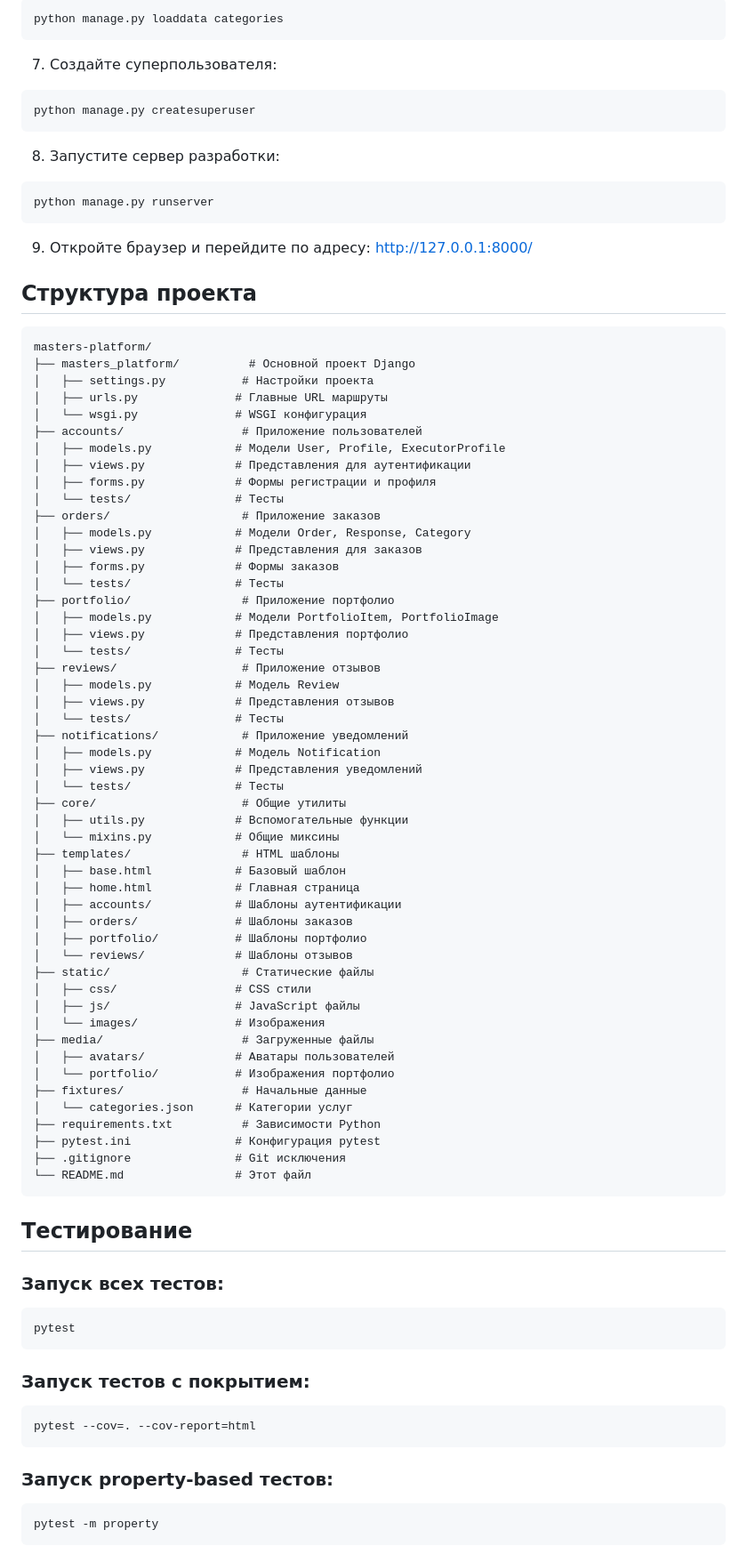
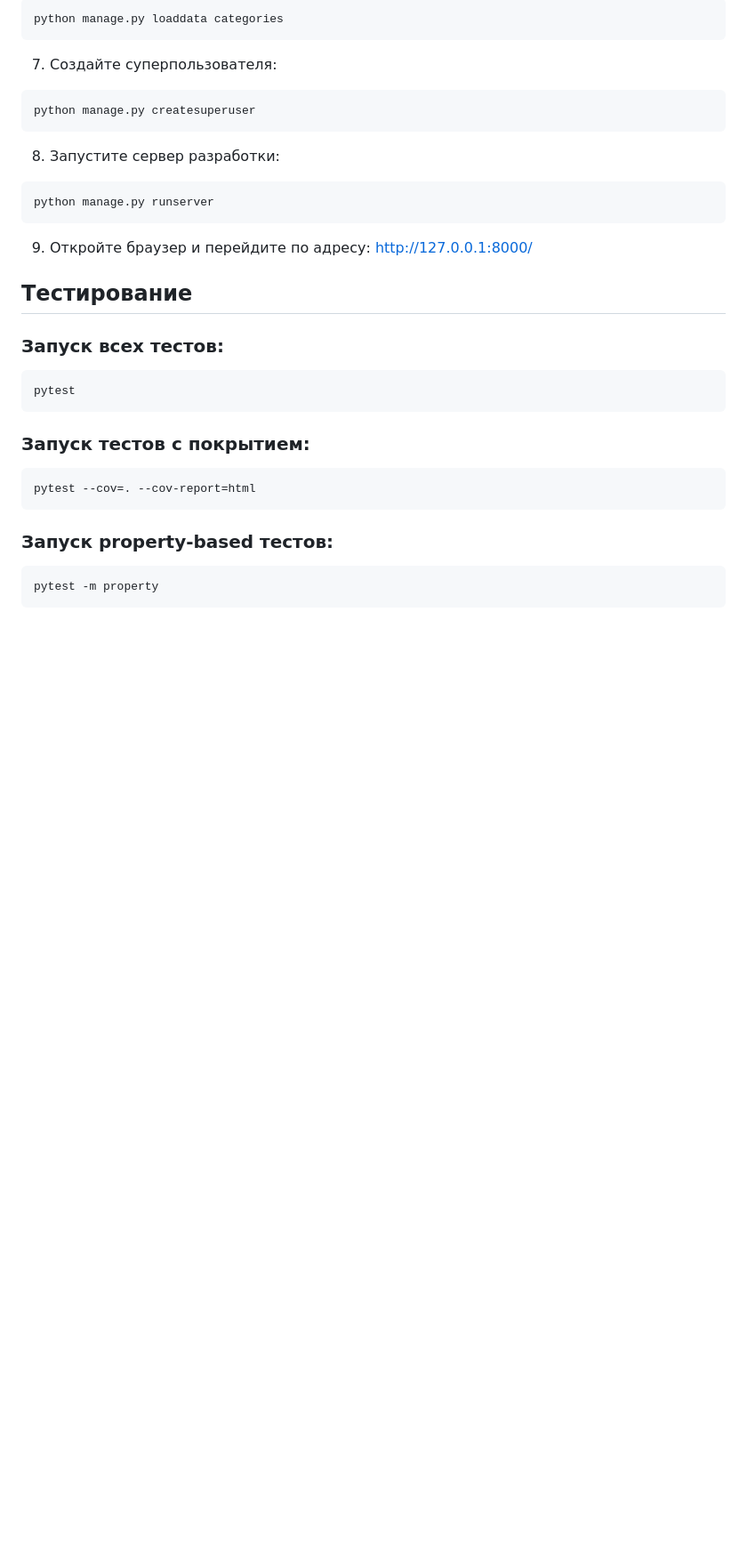
Before and after one commit to AlexandrVdovenko/masters-platform, a Markdown page: README.md, the part around one of its changes. Shown at 89% size. GitHub-like rendering; blank space fills up the shorter version.

````diff
--- a/README.md
+++ b/README.md
@@ -110,60 +110,6 @@ python manage.py runserver
 
 9. Откройте браузер и перейдите по адресу: http://127.0.0.1:8000/
 
-## Структура проекта
-
-```
-masters-platform/
-├── masters_platform/          # Основной проект Django
-│   ├── settings.py           # Настройки проекта
-│   ├── urls.py              # Главные URL маршруты
-│   └── wsgi.py              # WSGI конфигурация
-├── accounts/                 # Приложение пользователей
-│   ├── models.py            # Модели User, Profile, ExecutorProfile
-│   ├── views.py             # Представления для аутентификации
-│   ├── forms.py             # Формы регистрации и профиля
-│   └── tests/               # Тесты
-├── orders/                   # Приложение заказов
-│   ├── models.py            # Модели Order, Response, Category
-│   ├── views.py             # Представления для заказов
-│   ├── forms.py             # Формы заказов
-│   └── tests/               # Тесты
-├── portfolio/                # Приложение портфолио
-│   ├── models.py            # Модели PortfolioItem, PortfolioImage
-│   ├── views.py             # Представления портфолио
-│   └── tests/               # Тесты
-├── reviews/                  # Приложение отзывов
-│   ├── models.py            # Модель Review
-│   ├── views.py             # Представления отзывов
-│   └── tests/               # Тесты
-├── notifications/            # Приложение уведомлений
-│   ├── models.py            # Модель Notification
-│   ├── views.py             # Представления уведомлений
-│   └── tests/               # Тесты
-├── core/                     # Общие утилиты
-│   ├── utils.py             # Вспомогательные функции
-│   └── mixins.py            # Общие миксины
-├── templates/                # HTML шаблоны
-│   ├── base.html            # Базовый шаблон
-│   ├── home.html            # Главная страница
-│   ├── accounts/            # Шаблоны аутентификации
-│   ├── orders/              # Шаблоны заказов
-│   ├── portfolio/           # Шаблоны портфолио
-│   └── reviews/             # Шаблоны отзывов
-├── static/                   # Статические файлы
-│   ├── css/                 # CSS стили
-│   ├── js/                  # JavaScript файлы
-│   └── images/              # Изображения
-├── media/                    # Загруженные файлы
-│   ├── avatars/             # Аватары пользователей
-│   └── portfolio/           # Изображения портфолио
-├── fixtures/                 # Начальные данные
-│   └── categories.json      # Категории услуг
-├── requirements.txt          # Зависимости Python
-├── pytest.ini               # Конфигурация pytest
-├── .gitignore               # Git исключения
-└── README.md                # Этот файл
-```
 
 ## Тестирование
 
````
Also changed, not shown: other parts of README.md (+1 -8 lines).
